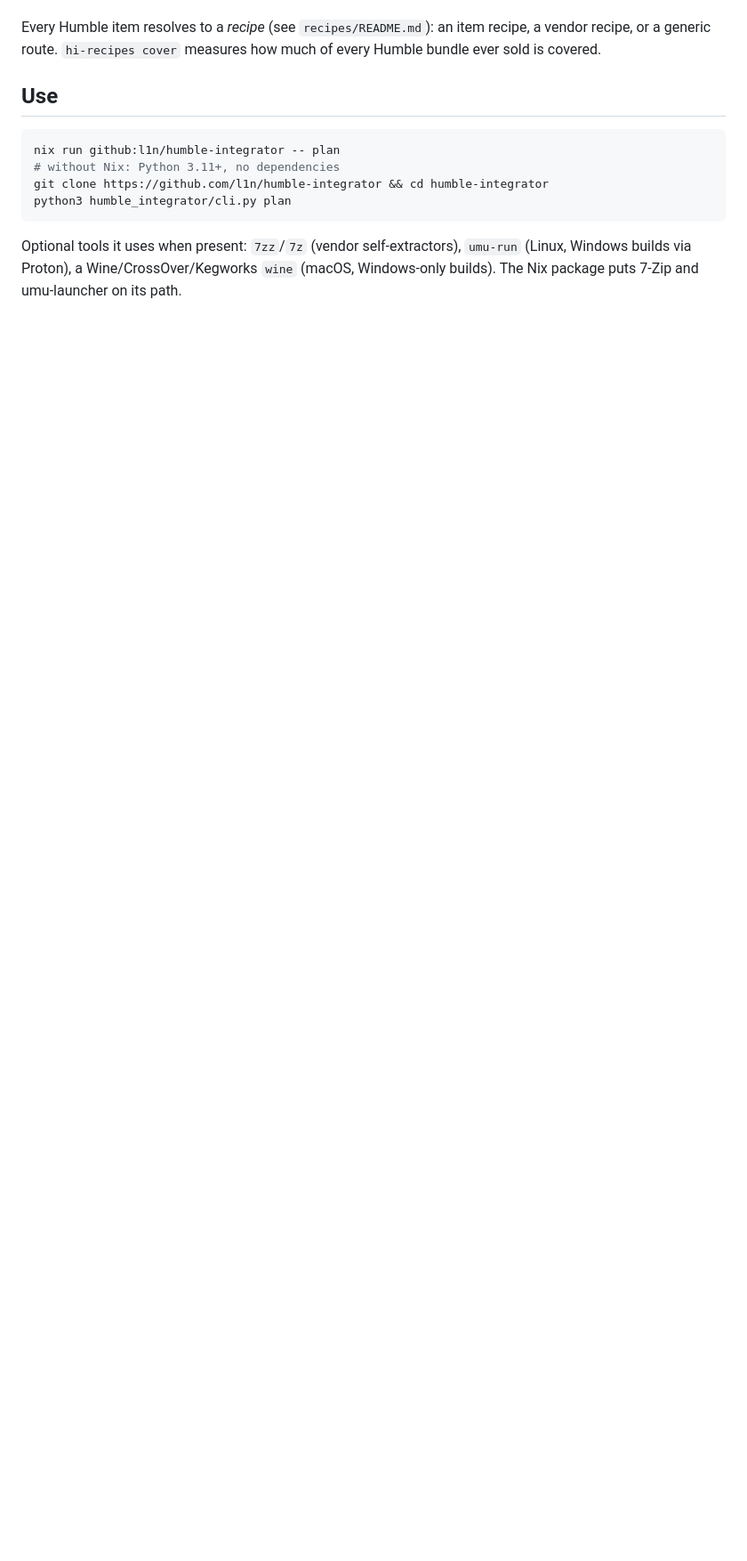
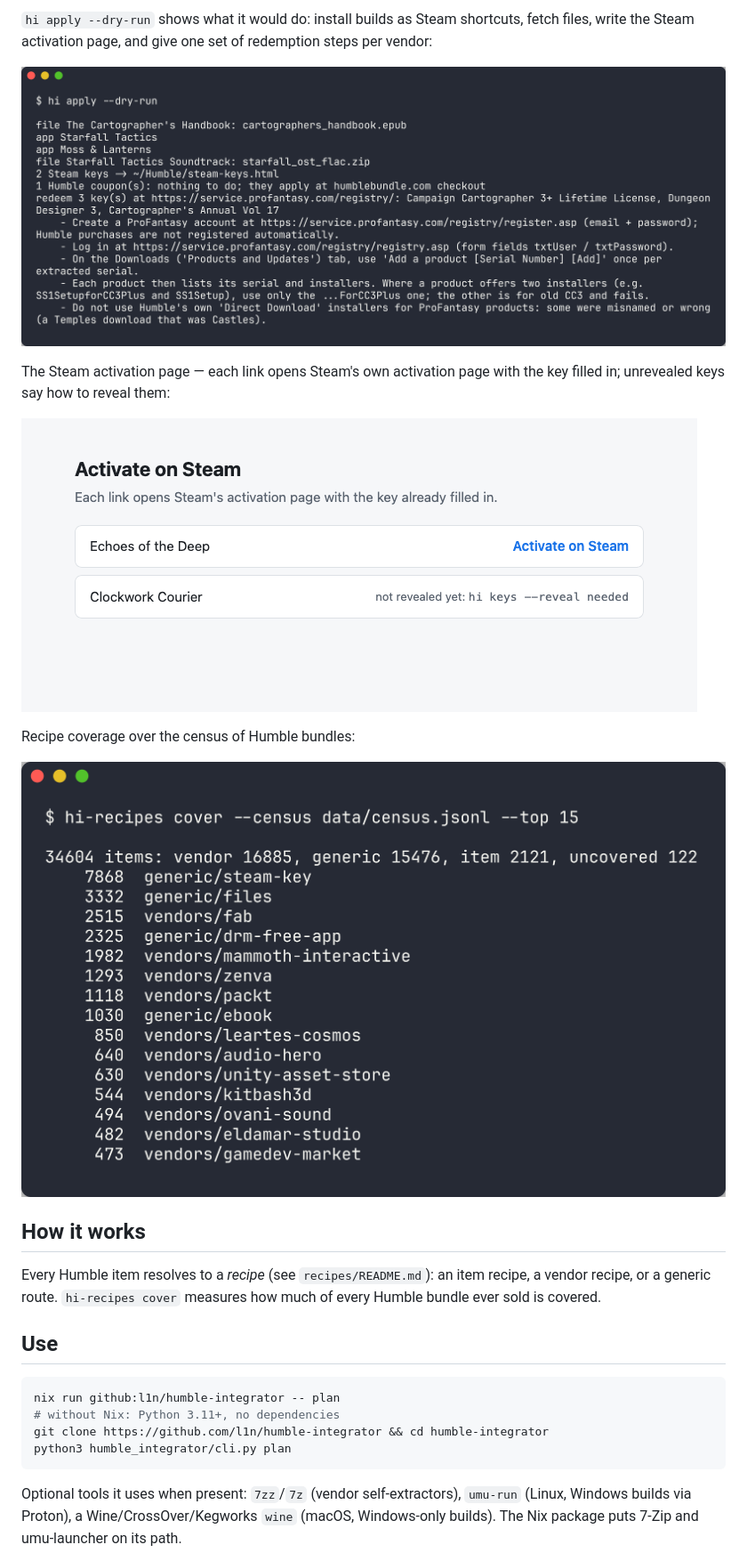
Before and after one commit to l1n/humble-integrator, a Markdown page: README.md, the part around one of its changes. Shown at 89% size. Rendered like a GitHub page; pictures changed too: docs/img/hi-apply-dry-run.png (added), docs/img/hi-recipes-cover.png (added), docs/img/steam-keys-page.png (added); blank space fills up the shorter version.

```diff
--- a/README.md
+++ b/README.md
@@ -20,3 +34,19 @@ Gets everything in a Humble Bundle account into Steam, on macOS and Linux.
+`hi apply --dry-run` shows what it would do: install builds as Steam shortcuts,
+fetch files, write the Steam activation page, and give one set of redemption
+steps per vendor:
+
+![hi apply --dry-run](docs/img/hi-apply-dry-run.png)
+
+The Steam activation page — each link opens Steam's own activation page with the
+key filled in; unrevealed keys say how to reveal them:
+
+![Steam activation page](docs/img/steam-keys-page.png)
+
+Recipe coverage over the census of Humble bundles:
+
+![hi-recipes cover](docs/img/hi-recipes-cover.png)
+
+## How it works
 
 Every Humble item resolves to a *recipe* (see `recipes/README.md`): an item
 recipe, a vendor recipe, or a generic route. `hi-recipes cover` measures how
```
Also changed, not shown: other parts of README.md (+14 -0 lines), docs/img/hi-plan.png (added), 13 other files.
